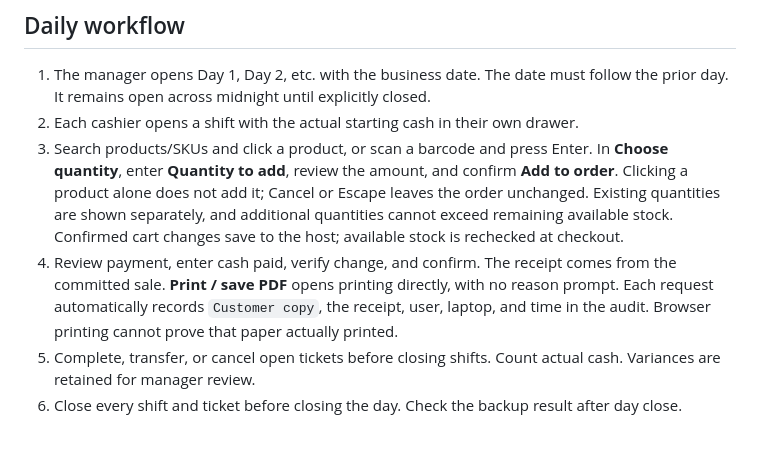
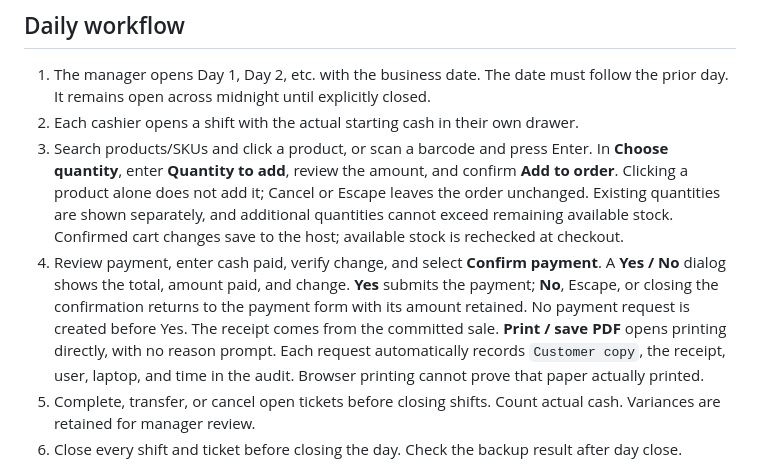
Before and after one commit to ginflorita/sqi-pos, a Markdown page: docs/operations.md, the part around the change. GitHub-like rendering; blank space fills up the shorter version.

```diff
--- a/docs/operations.md
+++ b/docs/operations.md
@@ -49,7 +49,7 @@ Current order uses compact text-only rows with **SKU | DESC | QTY | TOTAL**. Sel
 1. The manager opens Day 1, Day 2, etc. with the business date. The date must follow the prior day. It remains open across midnight until explicitly closed.
 2. Each cashier opens a shift with the actual starting cash in their own drawer.
 3. Search products/SKUs and click a product, or scan a barcode and press Enter. In **Choose quantity**, enter **Quantity to add**, review the amount, and confirm **Add to order**. Clicking a product alone does not add it; Cancel or Escape leaves the order unchanged. Existing quantities are shown separately, and additional quantities cannot exceed remaining available stock. Confirmed cart changes save to the host; available stock is rechecked at checkout.
-4. Review payment, enter cash paid, verify change, and confirm. The receipt comes from the committed sale. **Print / save PDF** opens printing directly, with no reason prompt. Each request automatically records `Customer copy`, the receipt, user, laptop, and time in the audit. Browser printing cannot prove that paper actually printed.
+4. Review payment, enter cash paid, verify change, and select **Confirm payment**. A **Yes / No** dialog shows the total, amount paid, and change. **Yes** submits the payment; **No**, Escape, or closing the confirmation returns to the payment form with its amount retained. No payment request is created before Yes. The receipt comes from the committed sale. **Print / save PDF** opens printing directly, with no reason prompt. Each request automatically records `Customer copy`, the receipt, user, laptop, and time in the audit. Browser printing cannot prove that paper actually printed.
 5. Complete, transfer, or cancel open tickets before closing shifts. Count actual cash. Variances are retained for manager review.
 6. Close every shift and ticket before closing the day. Check the backup result after day close.
 
```
Also changed, not shown: docs/pos-plan.md (+1 -1 lines), docs/verification.md (+4 -0 lines), docs/screenshots/payment-yes-no.png (added), 2 other files.
